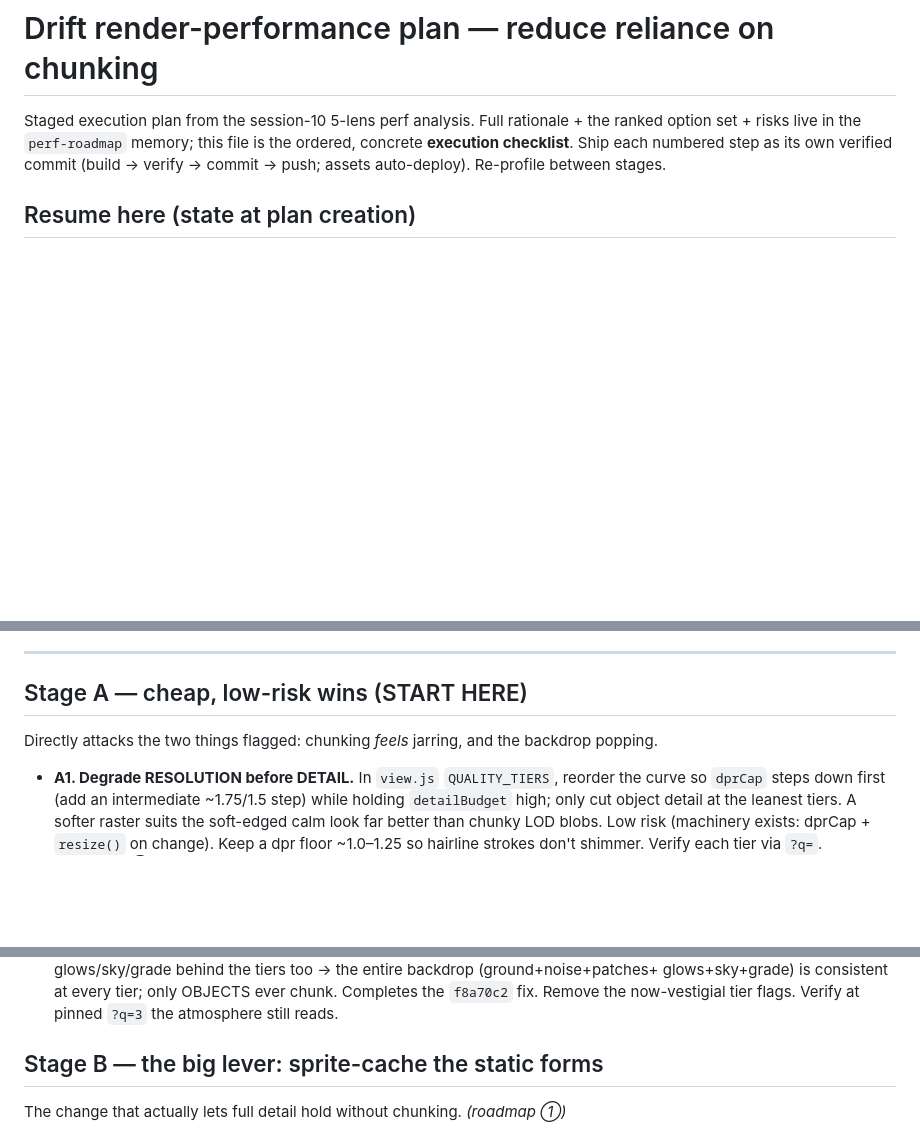
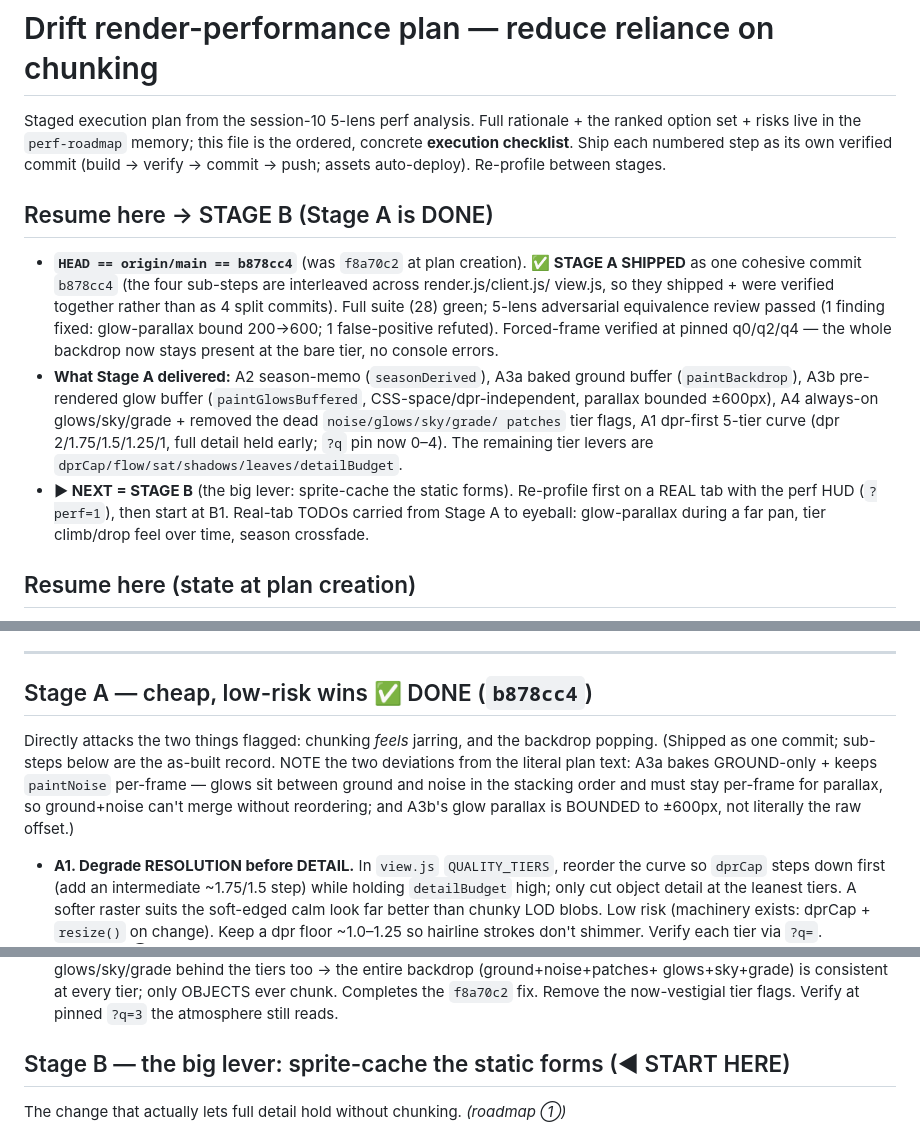
Before and after one commit to peterepeat/Drift, a Markdown page: PERF-PLAN.md, 3 parts joined by grey strips. GitHub-like rendering; blank space fills up the shorter version.

Commit message:
docs(perf): PERF-PLAN — Stage A DONE (b878cc4); resume at Stage B
Co-Authored-By: Claude Opus 4.8 <noreply@anthropic.com>

```diff
--- a/PERF-PLAN.md
+++ b/PERF-PLAN.md
@@ -4,6 +4,22 @@ Staged execution plan from the session-10 5-lens perf analysis. Full rationale +
 option set + risks live in the `perf-roadmap` memory; this file is the ordered, concrete
 **execution checklist**. Ship each numbered step as its own verified commit (build → verify →
 commit → push; assets auto-deploy). Re-profile between stages.
+
+## Resume here → STAGE B (Stage A is DONE)
+- **`HEAD == origin/main == b878cc4`** (was `f8a70c2` at plan creation). **✅ STAGE A SHIPPED**
+  as one cohesive commit `b878cc4` (the four sub-steps are interleaved across render.js/client.js/
+  view.js, so they shipped + were verified together rather than as 4 split commits). Full suite
+  (28) green; 5-lens adversarial equivalence review passed (1 finding fixed: glow-parallax bound
+  200→600; 1 false-positive refuted). Forced-frame verified at pinned q0/q2/q4 — the whole
+  backdrop now stays present at the bare tier, no console errors.
+- **What Stage A delivered:** A2 season-memo (`seasonDerived`), A3a baked ground buffer
+  (`paintBackdrop`), A3b pre-rendered glow buffer (`paintGlowsBuffered`, CSS-space/dpr-independent,
+  parallax bounded ±600px), A4 always-on glows/sky/grade + removed the dead `noise/glows/sky/grade/
+  patches` tier flags, A1 dpr-first 5-tier curve (dpr 2/1.75/1.5/1.25/1, full detail held early;
+  `?q` pin now 0–4). The remaining tier levers are `dprCap/flow/sat/shadows/leaves/detailBudget`.
+- **▶ NEXT = STAGE B** (the big lever: sprite-cache the static forms). Re-profile first on a REAL
+  tab with the perf HUD (`?perf=1`), then start at B1. Real-tab TODOs carried from Stage A to
+  eyeball: glow-parallax during a far pan, tier climb/drop feel over time, season crossfade.
 
 ## Resume here (state at plan creation)
 - `HEAD == origin/main == f8a70c2`. The client is fully modularized (state/view/draw/forms/
@@ -32,8 +48,12 @@ commit → push; assets auto-deploy). Re-profile between stages.
 
 ---
 
-## Stage A — cheap, low-risk wins (START HERE)
+## Stage A — cheap, low-risk wins ✅ DONE (`b878cc4`)
 Directly attacks the two things flagged: chunking *feels* jarring, and the backdrop popping.
+(Shipped as one commit; sub-steps below are the as-built record. NOTE the two deviations from the
+literal plan text: A3a bakes GROUND-only + keeps `paintNoise` per-frame — glows sit between ground
+and noise in the stacking order and must stay per-frame for parallax, so ground+noise can't merge
+without reordering; and A3b's glow parallax is BOUNDED to ±600px, not literally the raw offset.)
 
 - **A1. Degrade RESOLUTION before DETAIL.** In `view.js` `QUALITY_TIERS`, reorder the curve so
   `dprCap` steps down first (add an intermediate ~1.75/1.5 step) while holding `detailBudget`
@@ -58,7 +78,7 @@ Directly attacks the two things flagged: chunking *feels* jarring, and the backd
   glows+sky+grade) is consistent at every tier; only OBJECTS ever chunk. Completes the `f8a70c2`
   fix. Remove the now-vestigial tier flags. Verify at pinned `?q=3` the atmosphere still reads.
 
-## Stage B — the big lever: sprite-cache the static forms
+## Stage B — the big lever: sprite-cache the static forms (◀ START HERE)
 The change that actually lets full detail hold without chunking. *(roadmap ①)*
 
 - **B1. A sprite-cache module.** New `public/spritecache.js` (or fold into forms.js): given an
```
